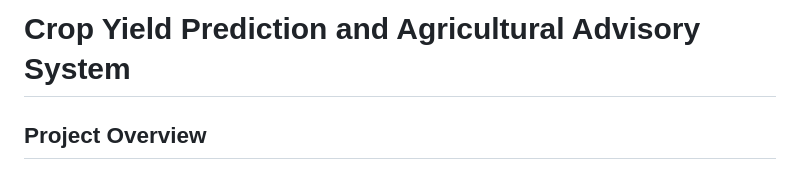
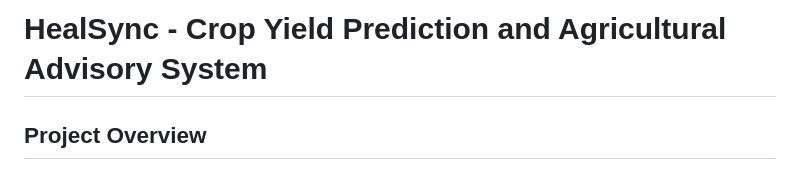
Before and after one commit to keshavkapill/HealSync, a Markdown page: README.md, the part around the change. Rendered like a GitHub page.

```diff
--- a/README.md
+++ b/README.md
@@ -1,4 +1,4 @@
-# Crop Yield Prediction and Agricultural Advisory System
+# HealSync - Crop Yield Prediction and Agricultural Advisory System
 
 ## Project Overview
 
```
